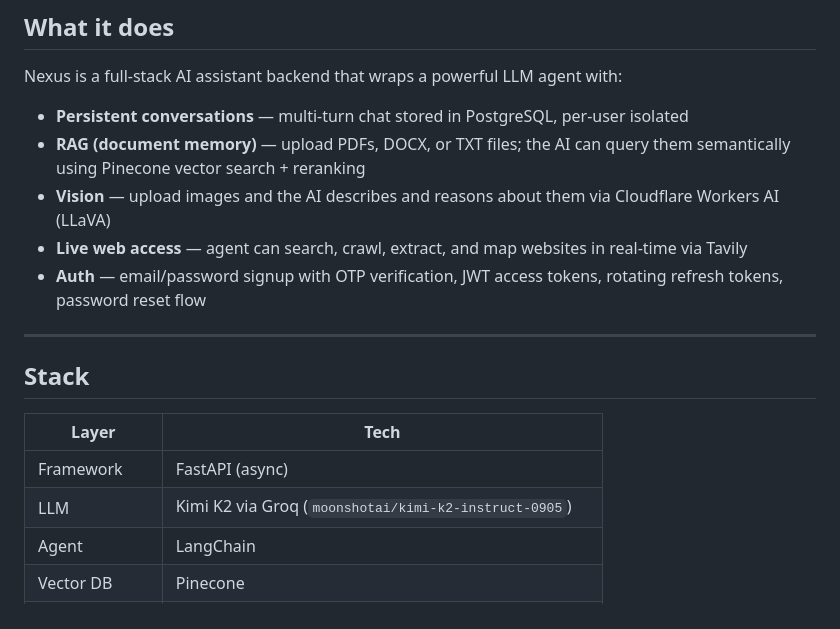
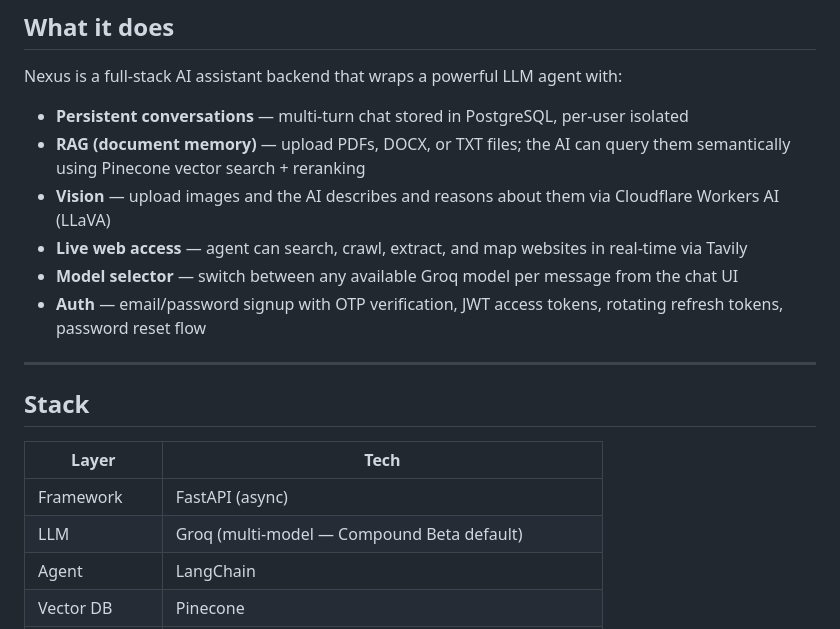
Before and after one commit to AarushSrivatsa/Nexus, a Markdown page: README.md, the part around one of its changes. GitHub-like rendering.

```diff
--- a/README.md
+++ b/README.md
@@ -12,6 +12,7 @@ Nexus is a full-stack AI assistant backend that wraps a powerful LLM agent with:
 - **RAG (document memory)** — upload PDFs, DOCX, or TXT files; the AI can query them semantically using Pinecone vector search + reranking
 - **Vision** — upload images and the AI describes and reasons about them via Cloudflare Workers AI (LLaVA)
 - **Live web access** — agent can search, crawl, extract, and map websites in real-time via Tavily
+- **Model selector** — switch between any available Groq model per message from the chat UI
 - **Auth** — email/password signup with OTP verification, JWT access tokens, rotating refresh tokens, password reset flow
 
 ---
@@ -21,7 +22,7 @@ Nexus is a full-stack AI assistant backend that wraps a powerful LLM agent with:
 | Layer | Tech |
 |---|---|
 | Framework | FastAPI (async) |
-| LLM | Kimi K2 via Groq (`moonshotai/kimi-k2-instruct-0905`) |
+| LLM | Groq (multi-model — Compound Beta default) |
 | Agent | LangChain |
 | Vector DB | Pinecone |
 | Embeddings | Ollama (`nomic-embed-text:v1.5`) |
```
Also changed, not shown: other parts of README.md (+21 -4 lines).
